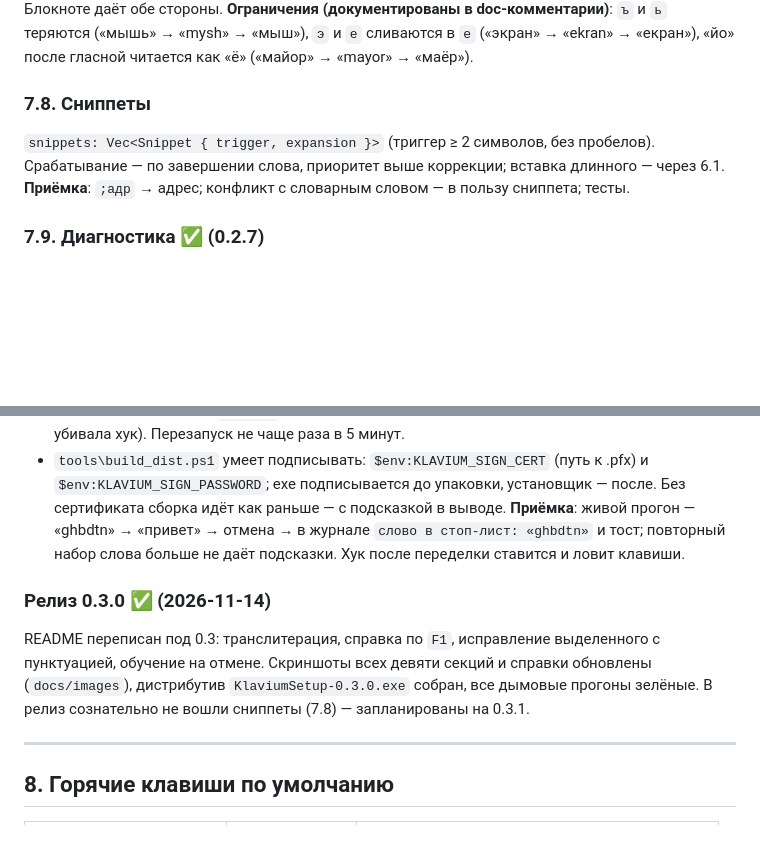
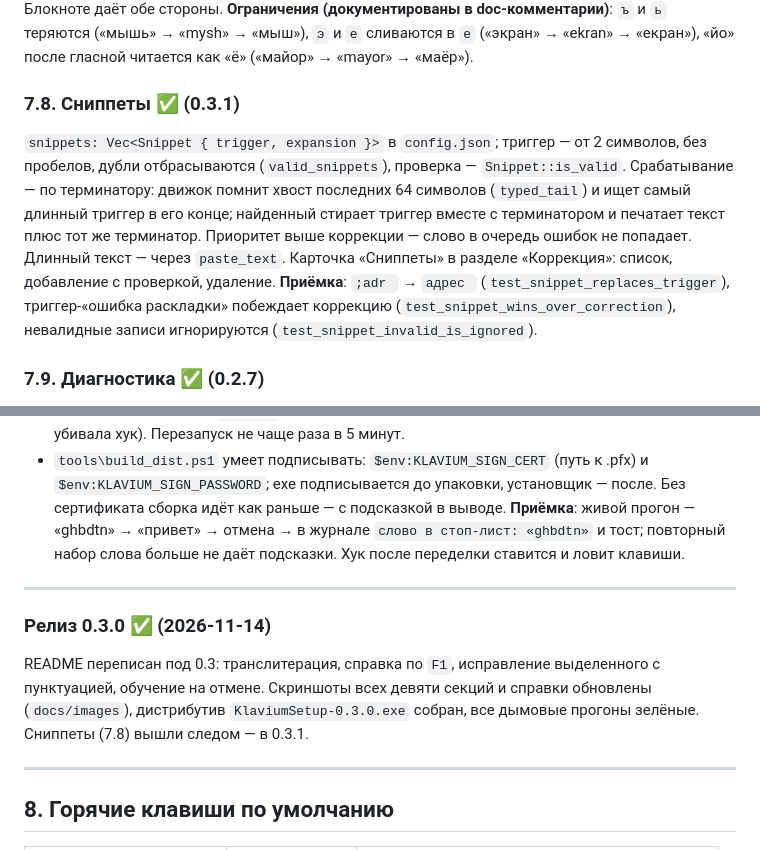
Before and after one commit to reznikov73/Klavium, a Markdown page: docs/TZ-0.2.md, 2 parts joined by grey strips. Drawn GitHub-style; blank space fills up the shorter version.

```diff
--- a/docs/TZ-0.2.md
+++ b/docs/TZ-0.2.md
@@ -214,9 +214,10 @@ FST (`fst` crate): `build.rs` в `klavium-core` читает `data/*_words.txt`,
 **Приёмка**: ≥ 20 слов в обе стороны — в тестах 28 и 30; круговой прогон без ъ/ь/э; `tools\check-translit.ps1` в Блокноте даёт обе стороны.
 **Ограничения (документированы в doc-комментарии)**: `ъ` и `ь` теряются («мышь» → «mysh» → «мыш»), `э` и `е` сливаются в `e` («экран» → «ekran» → «екран»), «йо» после гласной читается как «ё» («майор» → «mayor» → «маёр»).
 
-### 7.8. Сниппеты
-`snippets: Vec<Snippet { trigger, expansion }>` (триггер ≥ 2 символов, без пробелов). Срабатывание — по завершении слова, приоритет выше коррекции; вставка длинного — через 6.1.
-**Приёмка**: `;адр` → адрес; конфликт с словарным словом — в пользу сниппета; тесты.
+### 7.8. Сниппеты ✅ (0.3.1)
+`snippets: Vec<Snippet { trigger, expansion }>` в `config.json`; триггер — от 2 символов, без пробелов, дубли отбрасываются (`valid_snippets`), проверка — `Snippet::is_valid`.
+Срабатывание — по терминатору: движок помнит хвост последних 64 символов (`typed_tail`) и ищет самый длинный триггер в его конце; найденный стирает триггер вместе с терминатором и печатает текст плюс тот же терминатор. Приоритет выше коррекции — слово в очередь ошибок не попадает. Длинный текст — через `paste_text`. Карточка «Сниппеты» в разделе «Коррекция»: список, добавление с проверкой, удаление.
+**Приёмка**: `;adr ` → `адрес ` (`test_snippet_replaces_trigger`), триггер-«ошибка раскладки» побеждает коррекцию (`test_snippet_wins_over_correction`), невалидные записи игнорируются (`test_snippet_invalid_is_ignored`).
 
 ### 7.9. Диагностика ✅ (0.2.7)
 Новая секция «Диагностика»: версия, каталог данных, состояние хука (получает клавиатуру / нет, последний колбэк, счётчик медленных), состояние голосового движка, кнопки «Открыть журнал», «Открыть папку данных», «Копировать отчёт» (текст для поддержки).
@@ -252,9 +253,11 @@ FST (`fst` crate): `build.rs` в `klavium-core` читает `data/*_words.txt`,
 - `tools\build_dist.ps1` умеет подписывать: `$env:KLAVIUM_SIGN_CERT` (путь к .pfx) и `$env:KLAVIUM_SIGN_PASSWORD`; exe подписывается до упаковки, установщик — после. Без сертификата сборка идёт как раньше — с подсказкой в выводе.
 **Приёмка**: живой прогон — «ghbdtn» → «привет» → отмена → в журнале `слово в стоп-лист: «ghbdtn»` и тост; повторный набор слова больше не даёт подсказки. Хук после переделки ставится и ловит клавиши.
 
+---
+
 ### Релиз 0.3.0 ✅ (2026-11-14)
 README переписан под 0.3: транслитерация, справка по `F1`, исправление выделенного с пунктуацией, обучение на отмене. Скриншоты всех девяти секций и справки обновлены (`docs/images`), дистрибутив `KlaviumSetup-0.3.0.exe` собран, все дымовые прогоны зелёные.
-В релиз сознательно не вошли сниппеты (7.8) — запланированы на 0.3.1.
+Сниппеты (7.8) вышли следом — в 0.3.1.
 
 ---
 
```
Also changed, not shown: README.md (+8 -0 lines), docs/USER-GUIDE.md (+9 -0 lines), docs/images/snippets.png (added), 6 other files.
